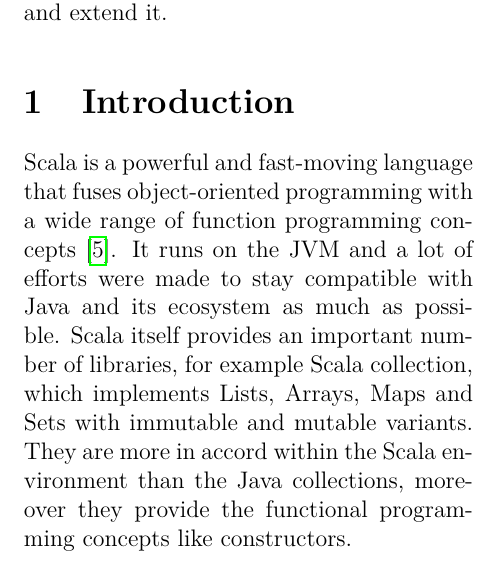
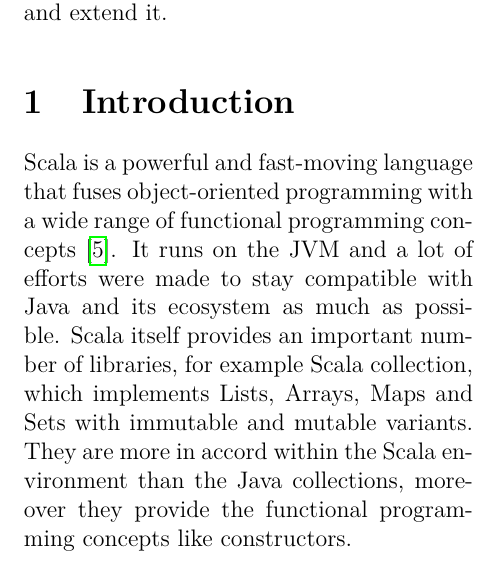
Before and after one commit to axel-angel/blitzview-report, a LaTeX paper (report.tex): part of one column of page 1 of 10, cut so that both start at the same text. Compiled offline with pdfLaTeX.

Commit message:
Intro small fix

```diff
--- a/report.tex
+++ b/report.tex
@@ -76,7 +76,7 @@
 % subject of the work
 % scala (powerful, fast-moving lang
 % standard collections, non-strict and views
-Scala is a powerful and fast-moving language that fuses object-oriented programming with a wide range of function programming concepts \cite{scala-overview}.
+Scala is a powerful and fast-moving language that fuses object-oriented programming with a wide range of functional programming concepts \cite{scala-overview}.
 It runs on the JVM and a lot of efforts were made to stay compatible with Java and its ecosystem as much as possible.
 %running on JVM doesn't mean staying compatible with ecosystem(eg see PHP impleentations for JVM), a lot of effort is mado to keep scala as compatible as possible(AFAIK there are 2 incompatibilities - scala always requires type parameters to be set on allocation side, adding genereics for JavaSwing by java6 make scala code break, second one being @PolymorphicSignature)
 Scala itself provides an important number of libraries, for example Scala collection, which implements Lists, Arrays, Maps and Sets with immutable and mutable variants.
```
